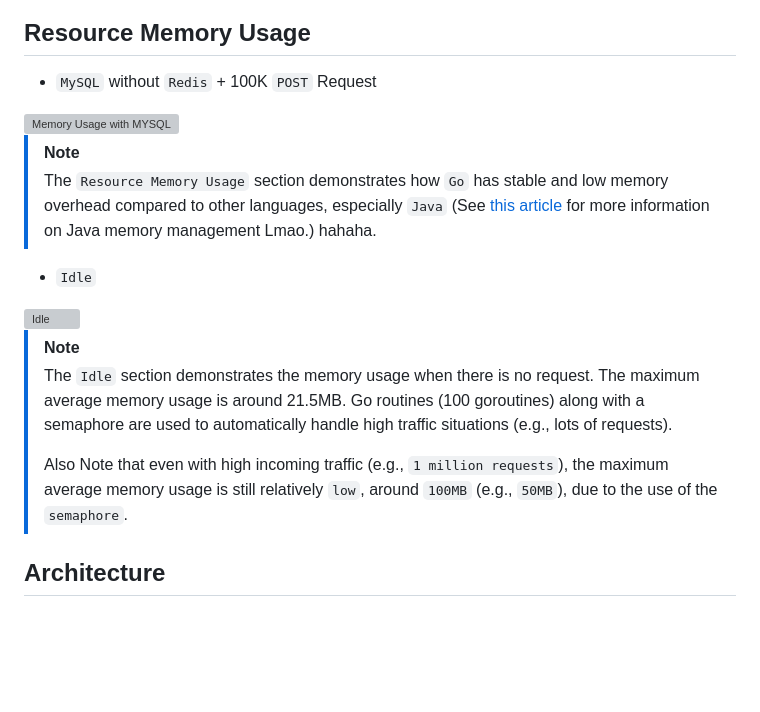
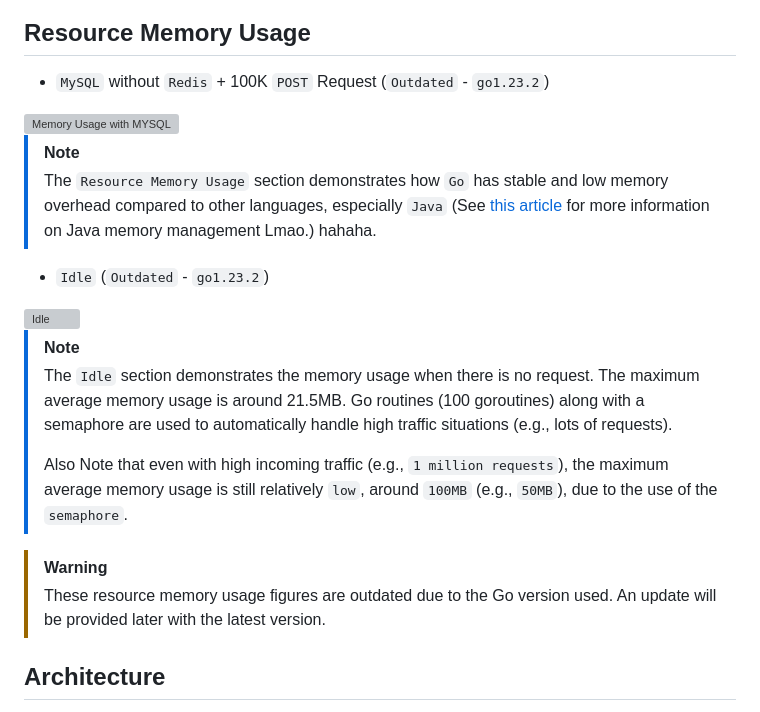
Before and after one commit to H0llyW00dzZ/My-RESTAPIs-Boilerplate, a Markdown page: README.md, the part around the change. Rendered like a GitHub page; blank space fills up the shorter version; grey boxes are pictures that could not be loaded.

Commit message:
Docs [README] Update Documentation (#269)
- [+] docs(readme): add outdated warning for resource memory usage section

```diff
--- a/README.md
+++ b/README.md
@@ -55,14 +55,14 @@ This boilerplate is grounded in the Unix philosophy, emphasizing simplicity, mod
 
 ## Resource Memory Usage
 
-- `MySQL` without `Redis` + 100K `POST` Request
+- `MySQL` without `Redis` + 100K `POST` Request (`Outdated` - `go1.23.2`)
 
 <img src="https://i.imgur.com/C9hZYDz.png" alt="Memory Usage with MYSQL">
 
 > [!NOTE]
 > The `Resource Memory Usage` section demonstrates how `Go` has stable and low memory overhead compared to other languages, especially `Java` (See [this article](https://learn.microsoft.com/en-us/azure/spring-apps/enterprise/concepts-for-java-memory-management) for more information on Java memory management Lmao.) hahaha.
 
-- `Idle`
+- `Idle` (`Outdated` - `go1.23.2`)
 
 <img src="https://i.imgur.com/1dG4E9G.png" alt="Idle">
 
@@ -70,6 +70,9 @@ This boilerplate is grounded in the Unix philosophy, emphasizing simplicity, mod
 > The `Idle` section demonstrates the memory usage when there is no request. The maximum average memory usage is around 21.5MB. Go routines (100 goroutines) along with a semaphore are used to automatically handle high traffic situations (e.g., lots of requests).
 >
 > Also Note that even with high incoming traffic (e.g., `1 million requests`), the maximum average memory usage is still relatively `low`, around `100MB` (e.g., `50MB`), due to the use of the `semaphore`.
+
+> [!WARNING]
+> These resource memory usage figures are outdated due to the Go version used. An update will be provided later with the latest version.
 
 ## Architecture
 
```
